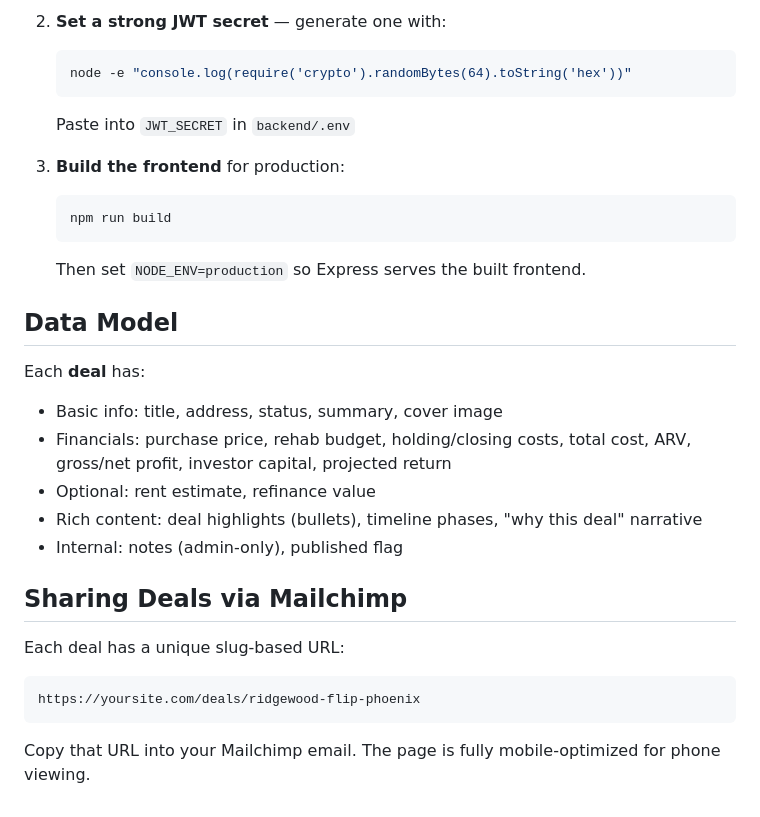
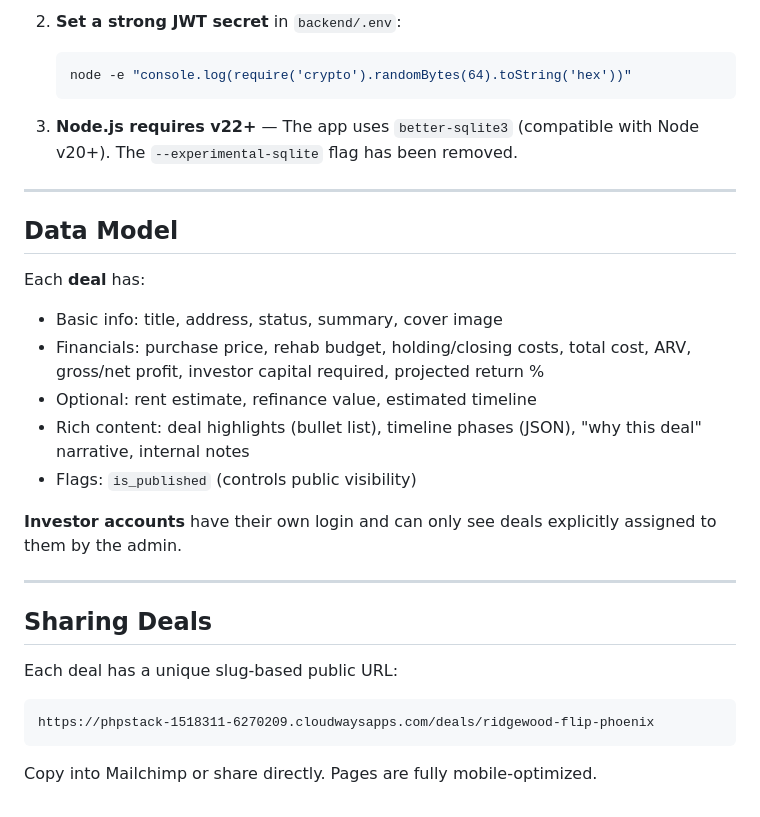
Before and after one commit to KalamazooWebsiteDesign/InfinityInvestmentPropertySolutionsDashboard, a Markdown page: README.md, the part around one of its changes. GitHub-like rendering.

````diff
--- a/README.md
+++ b/README.md
@@ -78,30 +147,30 @@ JWT_SECRET=garcia-capital-dev-secret-change-in-production-abc123xyz
 
-2. **Set a strong JWT secret** — generate one with:
+2. **Set a strong JWT secret** in `backend/.env`:
    ```bash
    node -e "console.log(require('crypto').randomBytes(64).toString('hex'))"
    ```
-   Paste into `JWT_SECRET` in `backend/.env`
 
-3. **Build the frontend** for production:
-   ```bash
-   npm run build
-   ```
-   Then set `NODE_ENV=production` so Express serves the built frontend.
+3. **Node.js requires v22+** — The app uses `better-sqlite3` (compatible with Node v20+). The `--experimental-sqlite` flag has been removed.
+
+---
 
 ## Data Model
 
 Each **deal** has:
 - Basic info: title, address, status, summary, cover image
-- Financials: purchase price, rehab budget, holding/closing costs, total cost, ARV, gross/net profit, investor capital, projected return
-- Optional: rent estimate, refinance value
-- Rich content: deal highlights (bullets), timeline phases, "why this deal" narrative
-- Internal: notes (admin-only), published flag
+- Financials: purchase price, rehab budget, holding/closing costs, total cost, ARV, gross/net profit, investor capital required, projected return %
+- Optional: rent estimate, refinance value, estimated timeline
+- Rich content: deal highlights (bullet list), timeline phases (JSON), "why this deal" narrative, internal notes
+- Flags: `is_published` (controls public visibility)
 
-## Sharing Deals via Mailchimp
+**Investor accounts** have their own login and can only see deals explicitly assigned to them by the admin.
 
-Each deal has a unique slug-based URL:
+---
+
+## Sharing Deals
+
+Each deal has a unique slug-based public URL:
 ```
-https://yoursite.com/deals/ridgewood-flip-phoenix
+https://phpstack-1518311-6270209.cloudwaysapps.com/deals/ridgewood-flip-phoenix
 ```
-
-Copy that URL into your Mailchimp email. The page is fully mobile-optimized for phone viewing.
+Copy into Mailchimp or share directly. Pages are fully mobile-optimized.
````
Also changed, not shown: other parts of README.md (+107 -38 lines).
